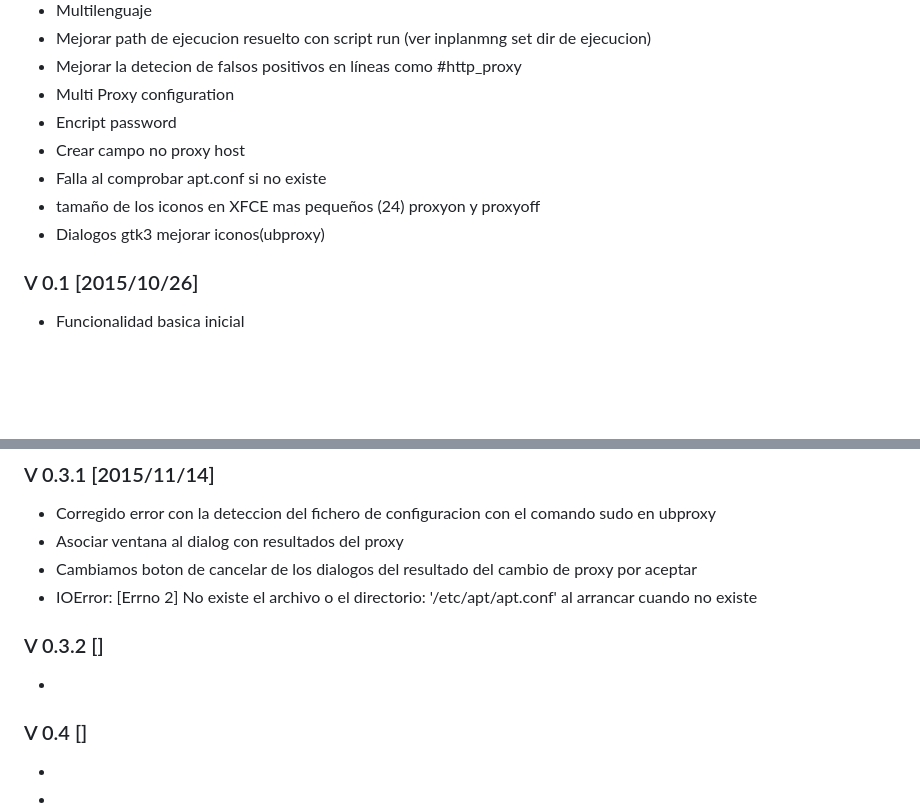
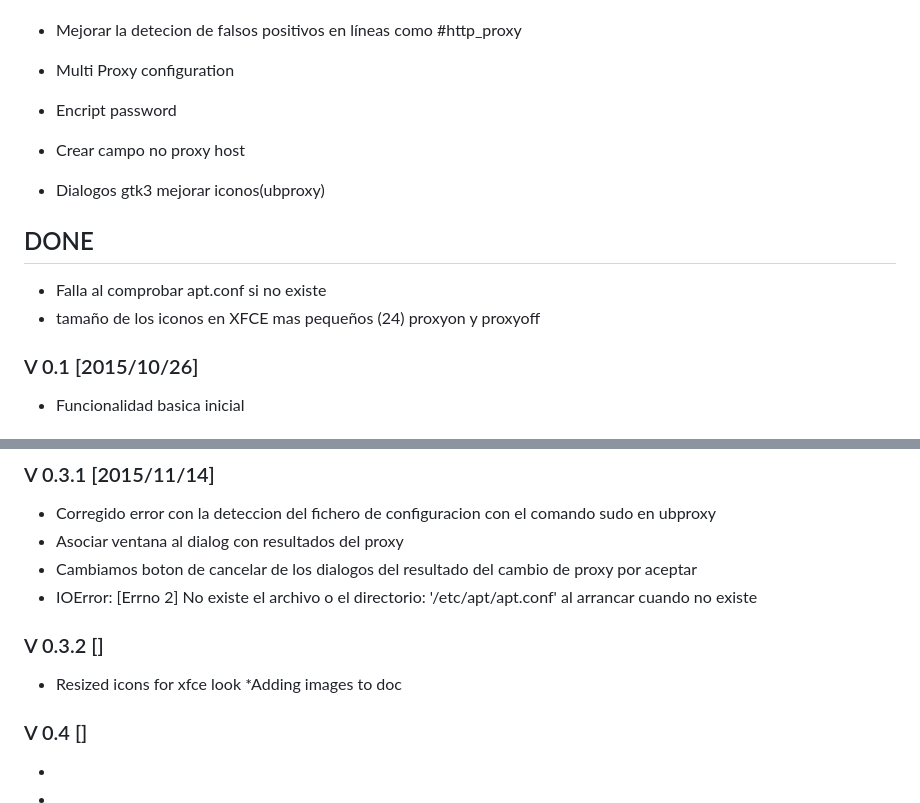
Before and after one commit to scaamanho/proxy-indicator, a Markdown page: changelog.md, 2 parts joined by grey strips. GitHub-like rendering; blank space fills up the shorter version.

Commit message:
Change icon size

```diff
--- a/changelog.md
+++ b/changelog.md
@@ -7,9 +7,12 @@
 * Multi Proxy configuration
 * Encript password
 * Crear campo no proxy host
+
+* Dialogos gtk3  mejorar iconos(ubproxy)
+
+## DONE
 * Falla al comprobar apt.conf si no existe
 * tamaño de los iconos en XFCE mas pequeños (24) proxyon y proxyoff
-* Dialogos gtk3  mejorar iconos(ubproxy)
 
 
 ### V 0.1 [2015/10/26]
@@ -30,8 +33,10 @@
 * IOError: [Errno 2] No existe el archivo o el directorio: '/etc/apt/apt.conf' al arrancar cuando no existe
 
 
+
 ### V 0.3.2 []
-*
+* Resized icons for xfce look
+*Adding images to doc
 
 ### V 0.4 []
 *
```
Also changed, not shown: Readme.md (+2 -0 lines), images/proxy-indicator.png (added).
